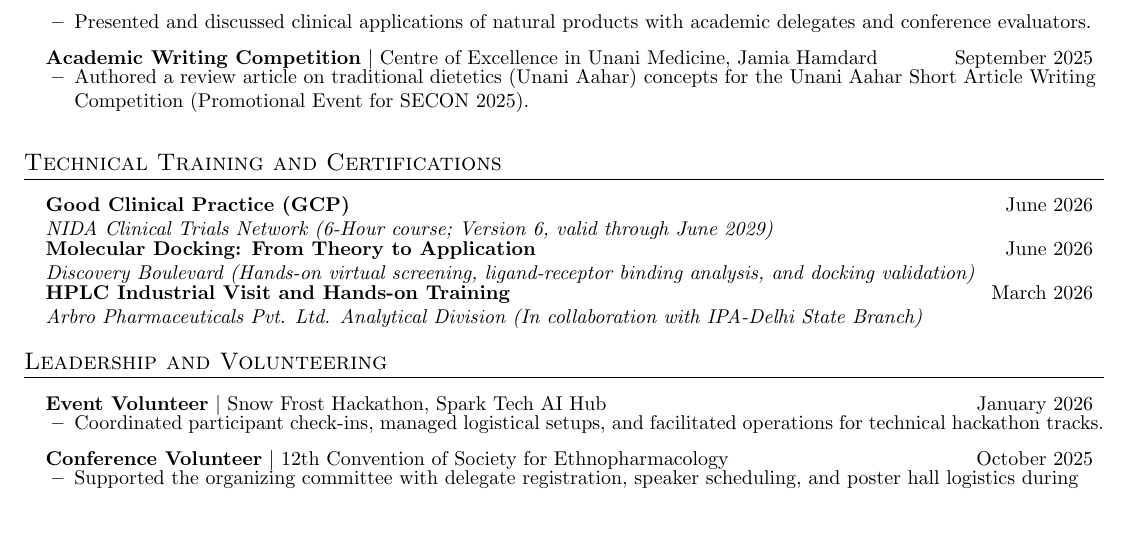
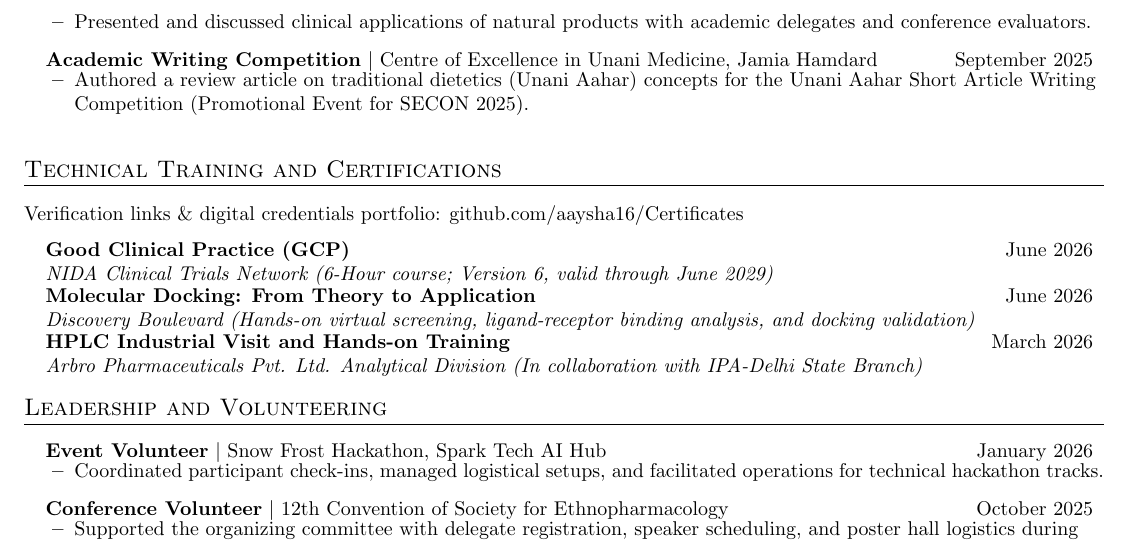
Before and after one commit to aaysha16/Resume, a LaTeX CV (resume.tex): part of page 1 of 2, cut so that both start at the same text, the shorter picture padded with empty space. Compiled offline with pdfLaTeX.

Commit message:
Aaysha's Resume
Co-authored-by: aaysha16 <aliaaysha27@gmail.com>

```diff
--- a/resume.tex
+++ b/resume.tex
@@ -140,6 +140,8 @@
 %-----------TECHNICAL TRAINING AND CERTIFICATIONS-----------
 \section{Technical Training and Certifications}
 \vspace{1pt}
+\small{Verification links \& digital credentials portfolio: \href{https://github.com/aaysha16/Certificates}{github.com/aaysha16/Certificates}}
+\vspace{2pt}
 \resumeSubHeadingListStart
 
   \resumeCertItem
```
